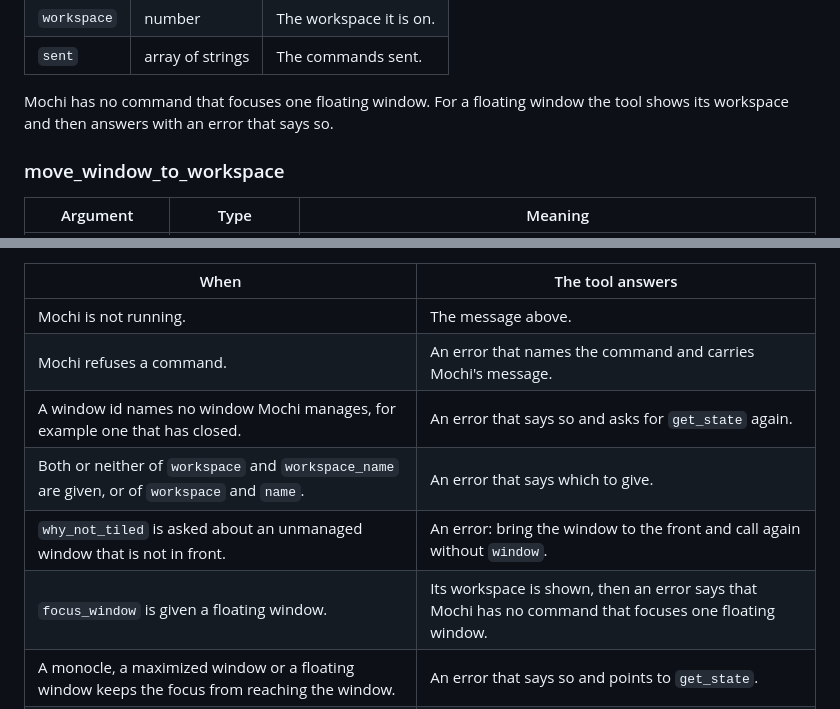
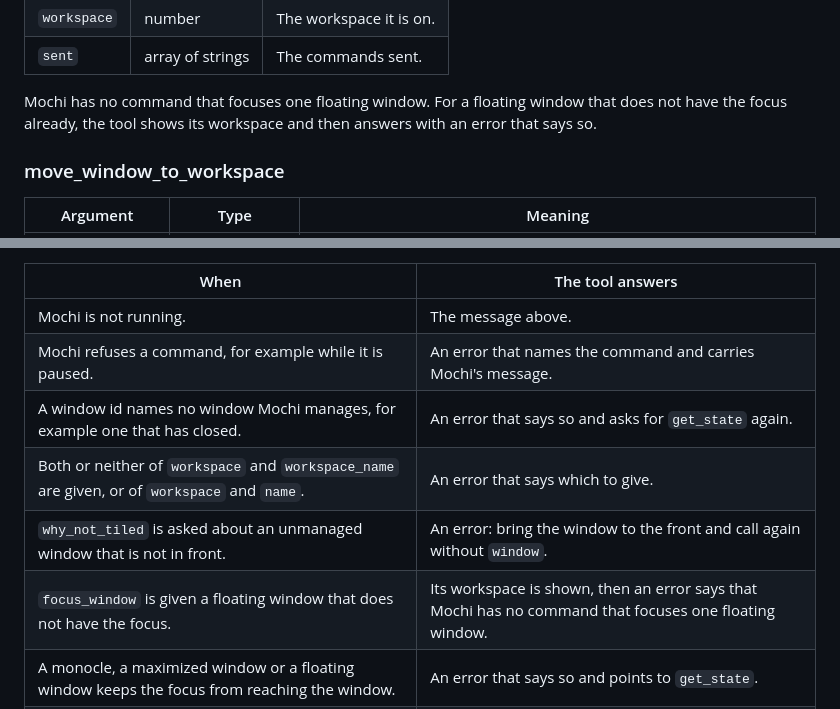
Before and after one commit to dominikkoenitzer/Mochi, a Markdown page: docs/mcp.md, 2 parts joined by grey strips. Rendered like a GitHub page.

Commit message:
Say when a floating window cannot take the focus

```diff
--- a/docs/mcp.md
+++ b/docs/mcp.md
@@ -156,7 +156,8 @@ container, and to its place when the container is a stack.
 | `sent` | array of strings | The commands sent. |
 
 Mochi has no command that focuses one floating window. For a floating window
-the tool shows its workspace and then answers with an error that says so.
+that does not have the focus already, the tool shows its workspace and then
+answers with an error that says so.
 
 ### move_window_to_workspace
 
@@ -263,11 +264,11 @@ Mochi is not running. Start it from the Start menu, or run `mochic start` in a t
 | When | The tool answers |
 |---|---|
 | Mochi is not running. | The message above. |
-| Mochi refuses a command. | An error that names the command and carries Mochi's message. |
+| Mochi refuses a command, for example while it is paused. | An error that names the command and carries Mochi's message. |
 | A window id names no window Mochi manages, for example one that has closed. | An error that says so and asks for `get_state` again. |
 | Both or neither of `workspace` and `workspace_name` are given, or of `workspace` and `name`. | An error that says which to give. |
 | `why_not_tiled` is asked about an unmanaged window that is not in front. | An error: bring the window to the front and call again without `window`. |
-| `focus_window` is given a floating window. | Its workspace is shown, then an error says that Mochi has no command that focuses one floating window. |
+| `focus_window` is given a floating window that does not have the focus. | Its workspace is shown, then an error says that Mochi has no command that focuses one floating window. |
 | A monocle, a maximized window or a floating window keeps the focus from reaching the window. | An error that says so and points to `get_state`. |
 | `check_config` finds no configuration path at all. | An error, where `mochic check --json` prints one with the code `config`. |
 
```
